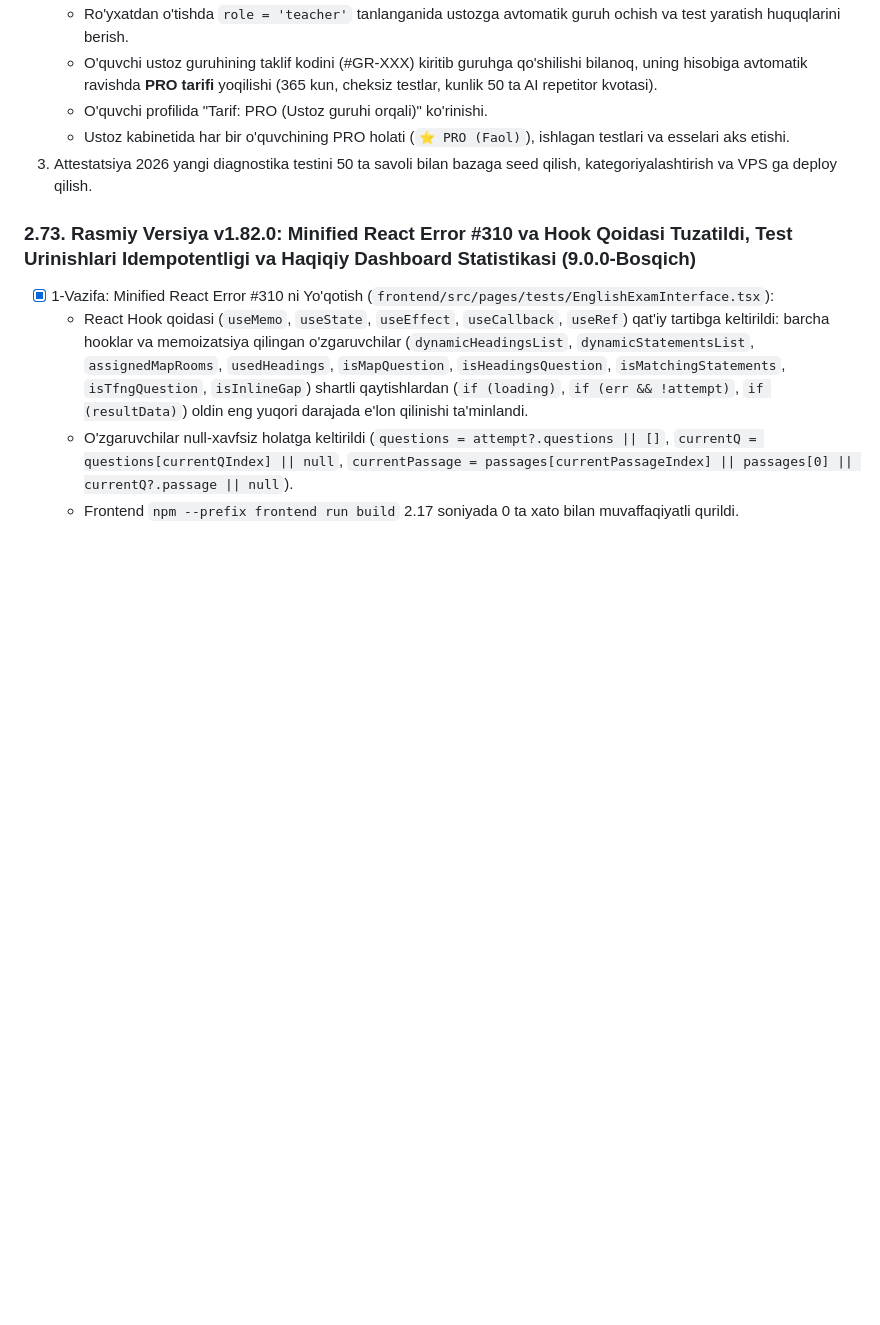
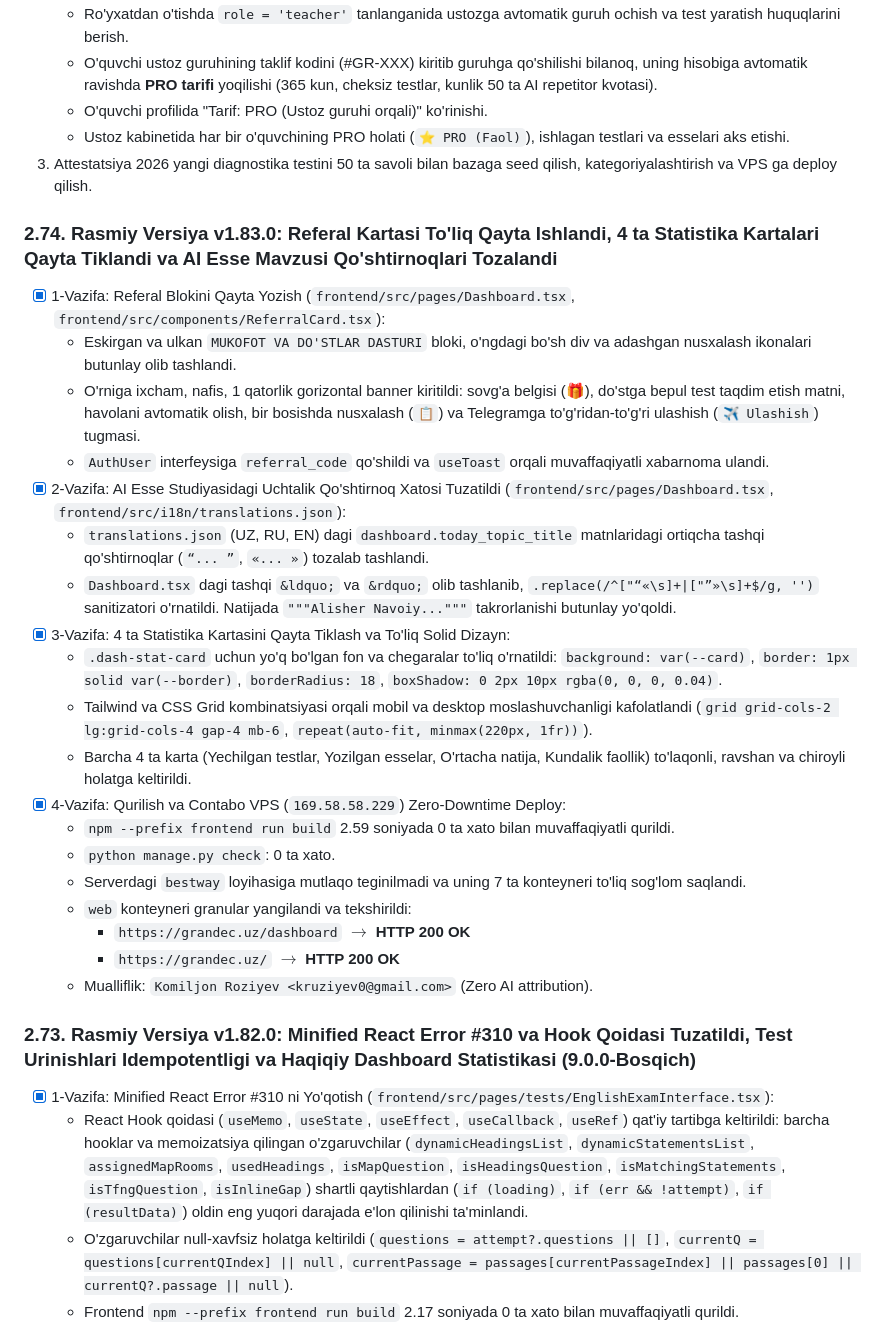
Before and after one commit to algorithco/lms, a Markdown page: PROGRESS.md, the part around the change. Drawn GitHub-style; blank space fills up the shorter version.

Commit message:
docs: update PROGRESS.md with 9.0.1 referral overhaul and dashboard UI fixes

```diff
--- a/PROGRESS.md
+++ b/PROGRESS.md
@@ -8,6 +8,27 @@
    - O'quvchi profilida "Tarif: PRO (Ustoz guruhi orqali)" ko'rinishi.
    - Ustoz kabinetida har bir o'quvchining PRO holati (`⭐ PRO (Faol)`), ishlagan testlari va esselari aks etishi.
 3. Attestatsiya 2026 yangi diagnostika testini 50 ta savoli bilan bazaga seed qilish, kategoriyalashtirish va VPS ga deploy qilish.
+
+### 2.74. Rasmiy Versiya v1.83.0: Referal Kartasi To'liq Qayta Ishlandi, 4 ta Statistika Kartalari Qayta Tiklandi va AI Esse Mavzusi Qo'shtirnoqlari Tozalandi
+- [x] 1-Vazifa: Referal Blokini Qayta Yozish (`frontend/src/pages/Dashboard.tsx`, `frontend/src/components/ReferralCard.tsx`):
+  * Eskirgan va ulkan `MUKOFOT VA DO'STLAR DASTURI` bloki, o'ngdagi bo'sh div va adashgan nusxalash ikonalari butunlay olib tashlandi.
+  * O'rniga ixcham, nafis, 1 qatorlik gorizontal banner kiritildi: sovg'a belgisi (🎁), do'stga bepul test taqdim etish matni, havolani avtomatik olish, bir bosishda nusxalash (`📋`) va Telegramga to'g'ridan-to'g'ri ulashish (`✈️ Ulashish`) tugmasi.
+  * `AuthUser` interfeysiga `referral_code` qo'shildi va `useToast` orqali muvaffaqiyatli xabarnoma ulandi.
+- [x] 2-Vazifa: AI Esse Studiyasidagi Uchtalik Qo'shtirnoq Xatosi Tuzatildi (`frontend/src/pages/Dashboard.tsx`, `frontend/src/i18n/translations.json`):
+  * `translations.json` (UZ, RU, EN) dagi `dashboard.today_topic_title` matnlaridagi ortiqcha tashqi qo'shtirnoqlar (`“... ”`, `«... »`) tozalab tashlandi.
+  * `Dashboard.tsx` dagi tashqi `&ldquo;` va `&rdquo;` olib tashlanib, `.replace(/^["“«\s]+|["”»\s]+$/g, '')` sanitizatori o'rnatildi. Natijada `"""Alisher Navoiy..."""` takrorlanishi butunlay yo'qoldi.
+- [x] 3-Vazifa: 4 ta Statistika Kartasini Qayta Tiklash va To'liq Solid Dizayn:
+  * `.dash-stat-card` uchun yo'q bo'lgan fon va chegaralar to'liq o'rnatildi: `background: var(--card)`, `border: 1px solid var(--border)`, `borderRadius: 18`, `boxShadow: 0 2px 10px rgba(0, 0, 0, 0.04)`.
+  * Tailwind va CSS Grid kombinatsiyasi orqali mobil va desktop moslashuvchanligi kafolatlandi (`grid grid-cols-2 lg:grid-cols-4 gap-4 mb-6`, `repeat(auto-fit, minmax(220px, 1fr))`).
+  * Barcha 4 ta karta (Yechilgan testlar, Yozilgan esselar, O'rtacha natija, Kundalik faollik) to'laqonli, ravshan va chiroyli holatga keltirildi.
+- [x] 4-Vazifa: Qurilish va Contabo VPS (`169.58.58.229`) Zero-Downtime Deploy:
+  * `npm --prefix frontend run build` 2.59 soniyada 0 ta xato bilan muvaffaqiyatli qurildi.
+  * `python manage.py check`: 0 ta xato.
+  * Serverdagi `bestway` loyihasiga mutlaqo teginilmadi va uning 7 ta konteyneri to'liq sog'lom saqlandi.
+  * `web` konteyneri granular yangilandi va tekshirildi:
+    - `https://grandec.uz/dashboard` $\rightarrow$ **HTTP 200 OK**
+    - `https://grandec.uz/` $\rightarrow$ **HTTP 200 OK**
+  * Mualliflik: `Komiljon Roziyev <kruziyev0@gmail.com>` (Zero AI attribution).
 
 ### 2.73. Rasmiy Versiya v1.82.0: Minified React Error #310 va Hook Qoidasi Tuzatildi, Test Urinishlari Idempotentligi va Haqiqiy Dashboard Statistikasi (9.0.0-Bosqich)
 - [x] 1-Vazifa: Minified React Error #310 ni Yo'qotish (`frontend/src/pages/tests/EnglishExamInterface.tsx`):
```
